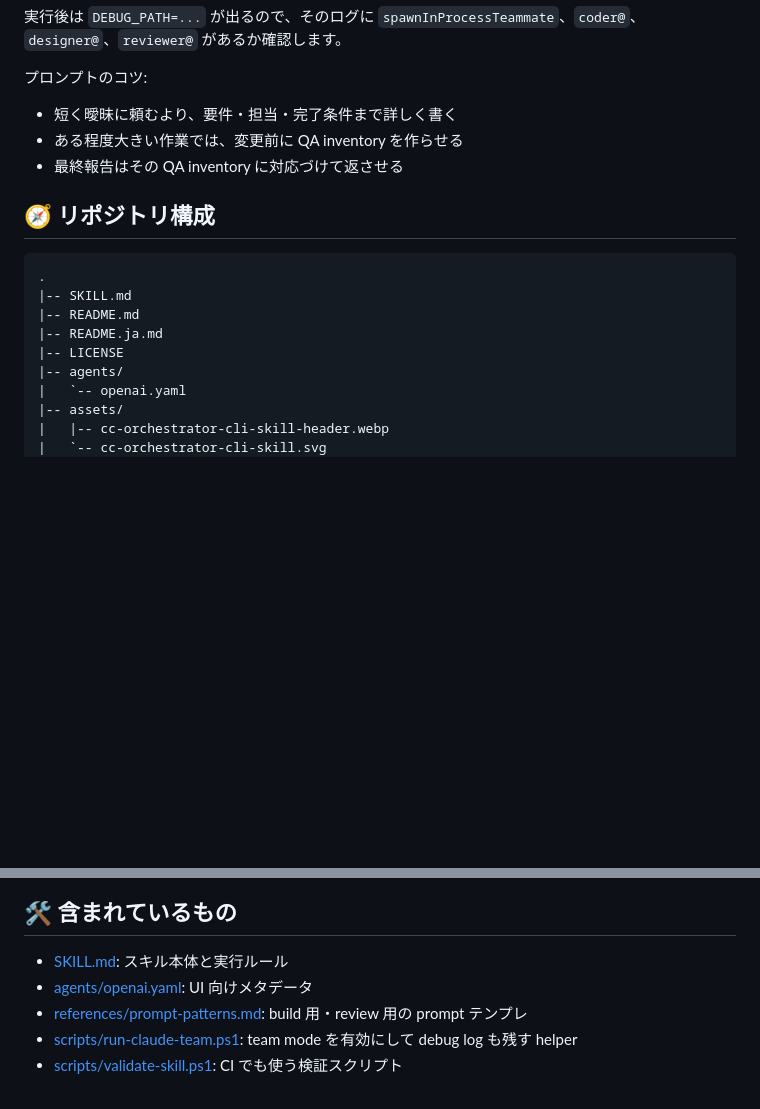
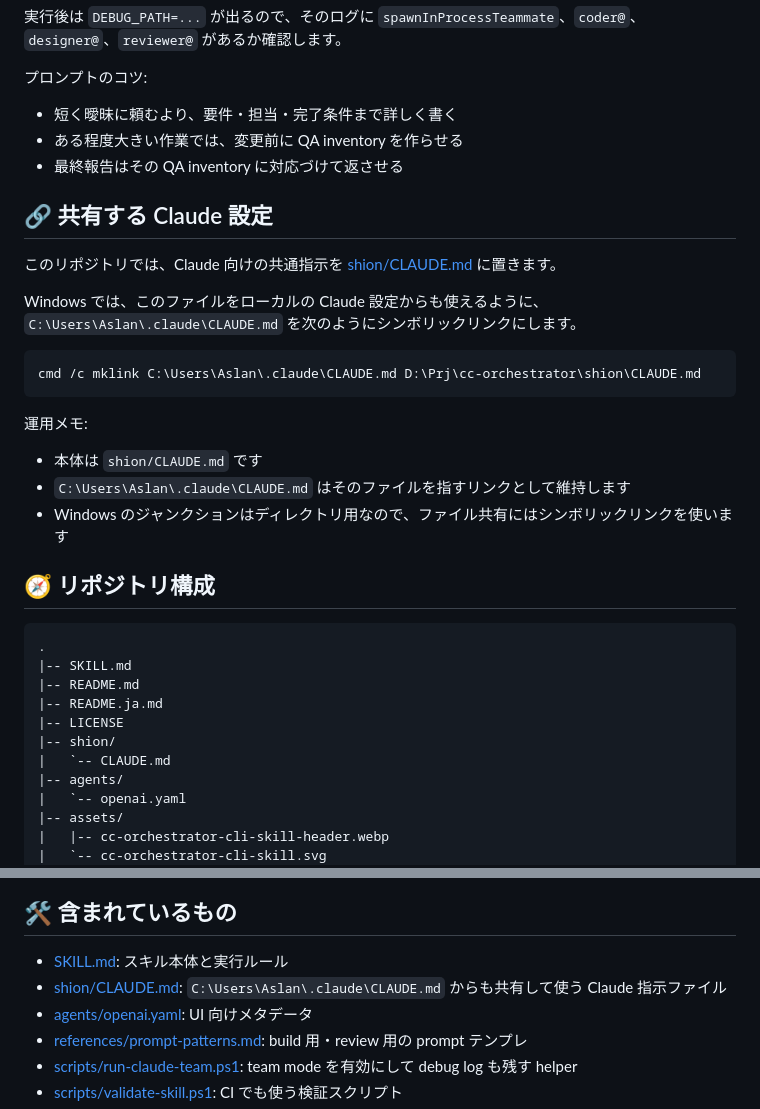
Before and after one commit to Sunwood-ai-labs/cc-orchestrator-cli-skill, a Markdown page: README.ja.md, 2 parts joined by grey strips. GitHub-like rendering; blank space fills up the shorter version.

````diff
--- a/README.ja.md
+++ b/README.ja.md
@@ -72,6 +72,22 @@ Create an agent team in this workspace and build a small static browser app.
 - ある程度大きい作業では、変更前に QA inventory を作らせる
 - 最終報告はその QA inventory に対応づけて返させる
 
+## 🔗 共有する Claude 設定
+
+このリポジトリでは、Claude 向けの共通指示を [shion/CLAUDE.md](./shion/CLAUDE.md) に置きます。
+
+Windows では、このファイルをローカルの Claude 設定からも使えるように、`C:\Users\Aslan\.claude\CLAUDE.md` を次のようにシンボリックリンクにします。
+
+```powershell
+cmd /c mklink C:\Users\Aslan\.claude\CLAUDE.md D:\Prj\cc-orchestrator\shion\CLAUDE.md
+```
+
+運用メモ:
+
+- 本体は `shion/CLAUDE.md` です
+- `C:\Users\Aslan\.claude\CLAUDE.md` はそのファイルを指すリンクとして維持します
+- Windows のジャンクションはディレクトリ用なので、ファイル共有にはシンボリックリンクを使います
+
 ## 🧭 リポジトリ構成
 
 ```text
@@ -80,6 +96,8 @@ Create an agent team in this workspace and build a small static browser app.
 |-- README.md
 |-- README.ja.md
 |-- LICENSE
+|-- shion/
+|   `-- CLAUDE.md
 |-- agents/
 |   `-- openai.yaml
 |-- assets/
@@ -100,6 +118,7 @@ Create an agent team in this workspace and build a small static browser app.
 ## 🛠️ 含まれているもの
 
 - [SKILL.md](./SKILL.md): スキル本体と実行ルール
+- [shion/CLAUDE.md](./shion/CLAUDE.md): `C:\Users\Aslan\.claude\CLAUDE.md` からも共有して使う Claude 指示ファイル
 - [agents/openai.yaml](./agents/openai.yaml): UI 向けメタデータ
 - [references/prompt-patterns.md](./references/prompt-patterns.md): build 用・review 用の prompt テンプレ
 - [scripts/run-claude-team.ps1](./scripts/run-claude-team.ps1): team mode を有効にして debug log も残す helper
````
Also changed, not shown: README.md (+19 -0 lines), SKILL.md (+18 -0 lines).
